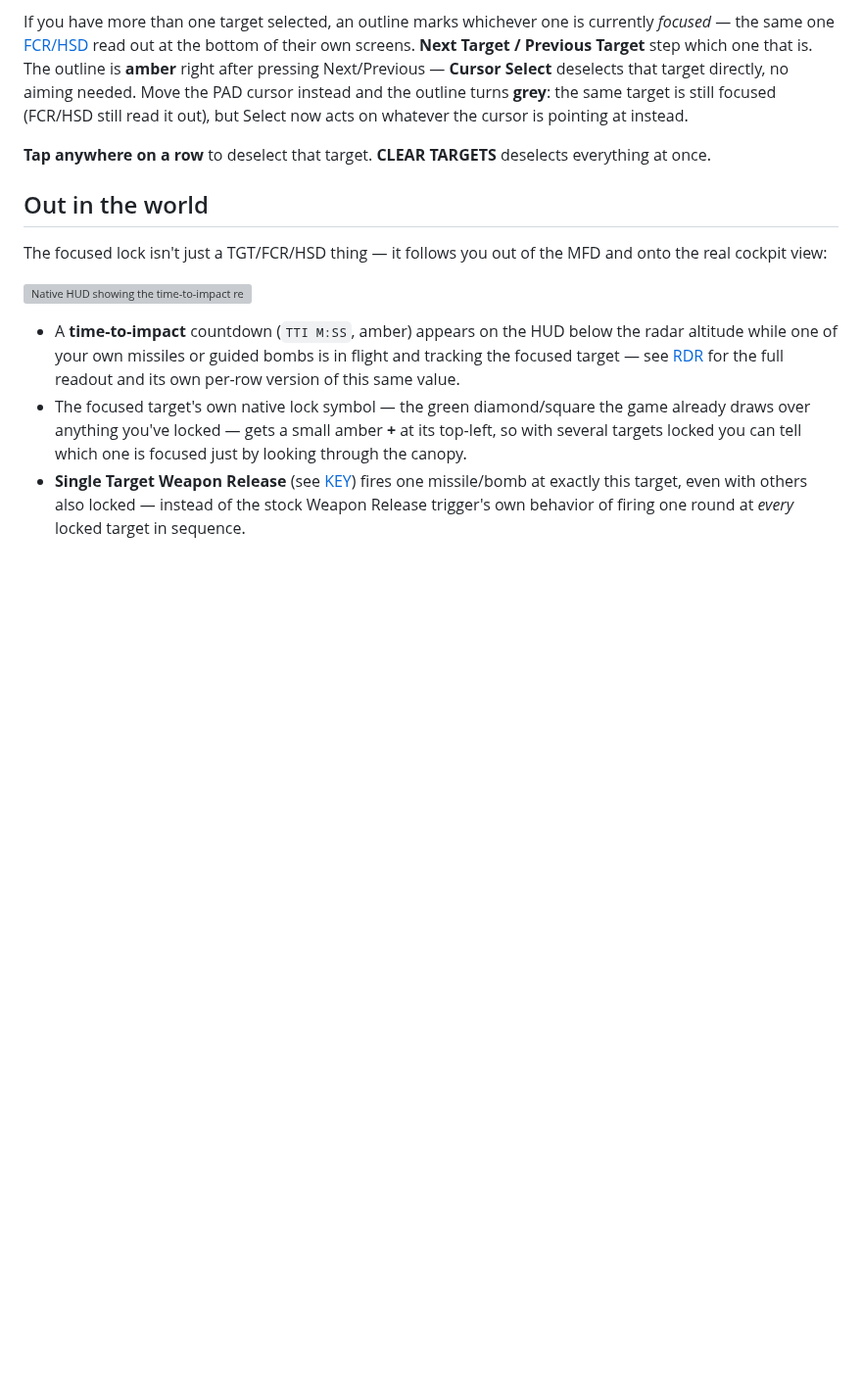
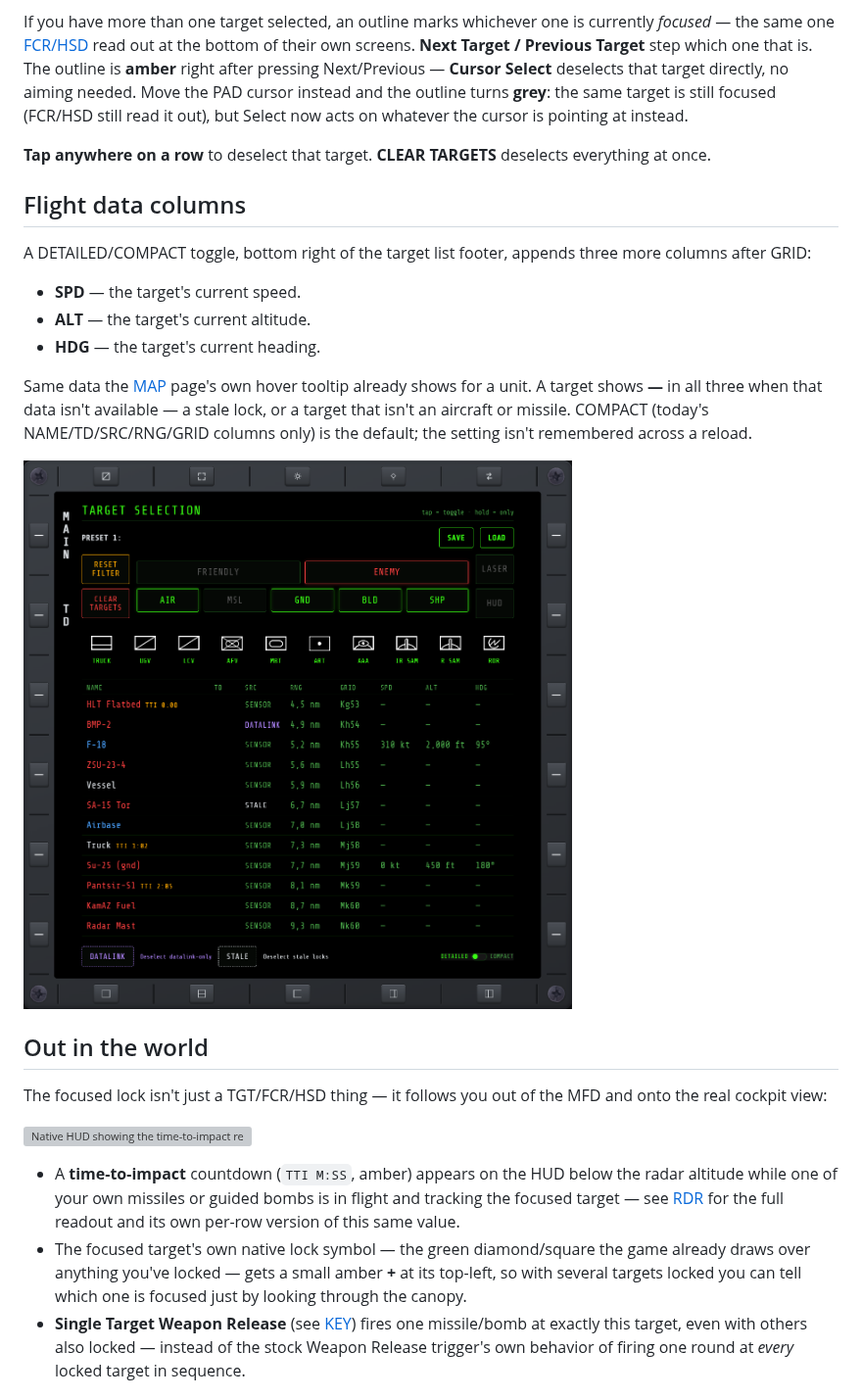
Before and after one commit to roke77/NOXMFD, a Markdown page: man/tgt.md, the part around the change. Shown at 98% size. Drawn GitHub-style; pictures changed too: man/images/TGT_DETAILED.png (added); blank space fills up the shorter version; grey boxes are pictures that could not be loaded.

```diff
--- a/man/tgt.md
+++ b/man/tgt.md
@@ -40,6 +40,22 @@ the PAD cursor instead and the outline turns **grey**: the same target is still
 still read it out), but Select now acts on whatever the cursor is pointing at instead.
 
 **Tap anywhere on a row** to deselect that target. **CLEAR TARGETS** deselects everything at once.
+
+## Flight data columns
+
+A DETAILED/COMPACT toggle, bottom right of the target list footer, appends three more columns
+after GRID:
+
+- **SPD** — the target's current speed.
+- **ALT** — the target's current altitude.
+- **HDG** — the target's current heading.
+
+Same data the [MAP](map.md) page's own hover tooltip already shows for a unit. A target shows
+**—** in all three when that data isn't available — a stale lock, or a target that isn't an
+aircraft or missile. COMPACT (today's NAME/TD/SRC/RNG/GRID columns only) is the default; the
+setting isn't remembered across a reload.
+
+![TGT page in DETAILED mode](images/TGT_DETAILED.png)
 
 ## Out in the world
 
```
Also changed, not shown: docs/tgt-flight-data.md (added, +53 -0 lines).
